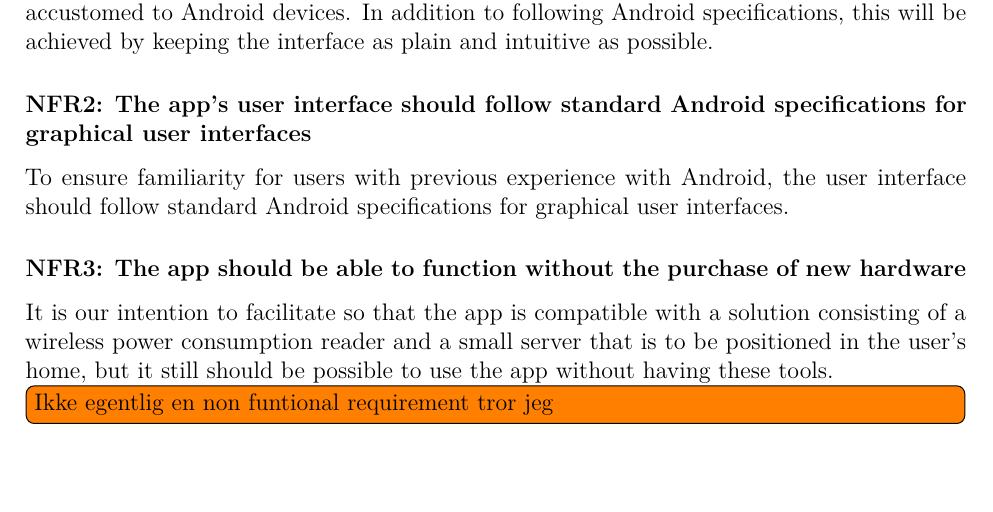
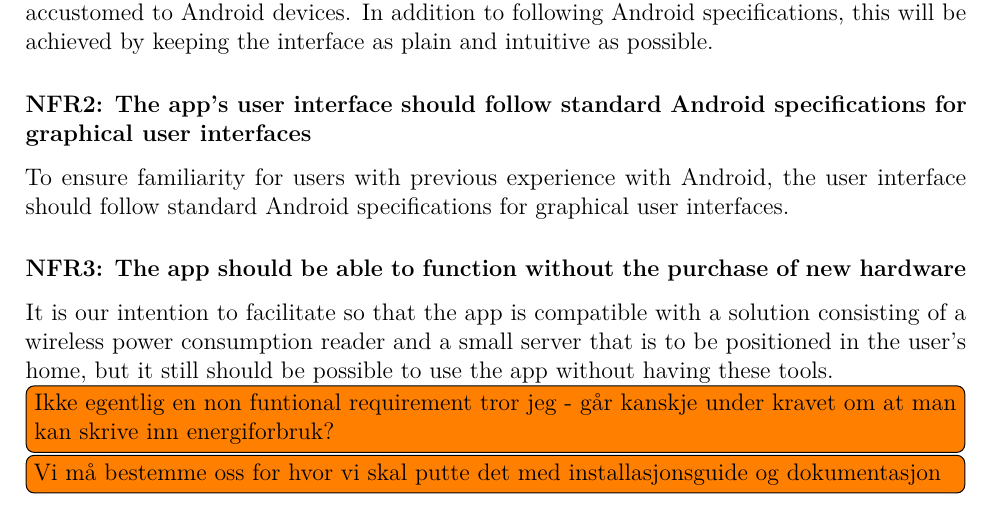
Before and after one commit to haavardlian/IT2901, a LaTeX thesis (report/rapport.tex, which reads report/ch/specification/sec/nonFunctionalRequirements.tex): part of page 38 of 108, cut so that both start at the same text. Compiled offline with pdfLaTeX.

Commit message:
La inn en todo

```diff
--- a/report/ch/specification/sec/nonFunctionalRequirements.tex
+++ b/report/ch/specification/sec/nonFunctionalRequirements.tex
@@ -10,8 +10,9 @@ To ensure familiarity for users with previous experience with Android, the user
 \subsubsection{NFR3: The app should be able to function without the purchase of new hardware}
 
 It is our intention to facilitate so that the app is compatible with a solution consisting of a wireless power consumption reader and a small server that is to be positioned in the user's home, but it still should be possible to use the app without having these tools.
-\todo{Ikke egentlig en non funtional requirement tror jeg}
+\todo{Ikke egentlig en non funtional requirement tror jeg - går kanskje under kravet om at man kan skrive inn energiforbruk?}
 
+\todo{Vi må bestemme oss for hvor vi skal putte det med installasjonsguide og dokumentasjon}
 \begin{comment}
 
 \subsubsection{NFR2: Installation guide and documentation}
```
Also changed, not shown: 1 other file.
